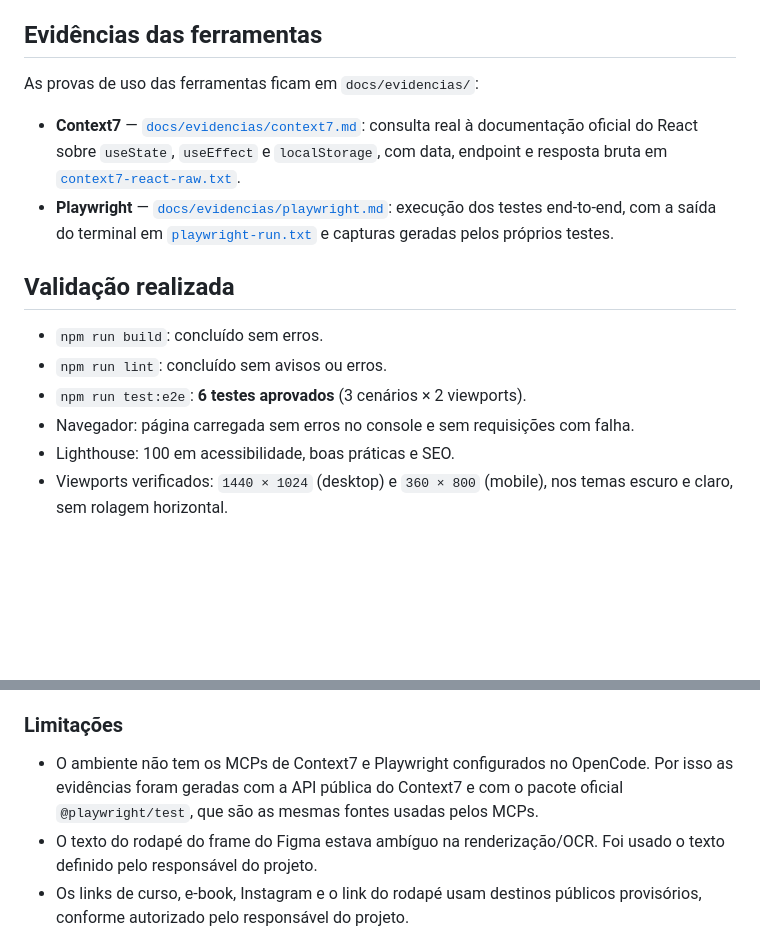
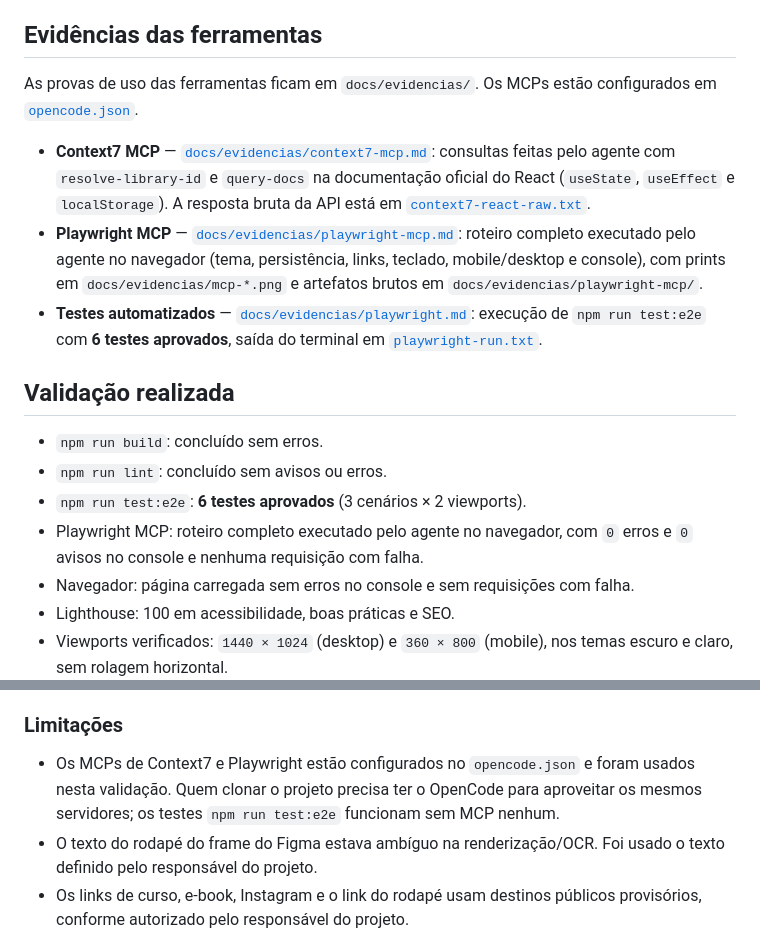
Before and after one commit to Devpaulo1/devlinks, a Markdown page: README.md, 2 parts joined by grey strips. GitHub-like rendering; blank space fills up the shorter version.

Commit message:
test: valida aplicacao com Playwright MCP e Context7 MCP

```diff
--- a/README.md
+++ b/README.md
@@ -121,22 +121,30 @@ O rodapé contém o texto definido pelo responsável do projeto:
 
 ## Evidências das ferramentas
 
-As provas de uso das ferramentas ficam em `docs/evidencias/`:
+As provas de uso das ferramentas ficam em `docs/evidencias/`. Os MCPs estão
+configurados em [`opencode.json`](opencode.json).
 
-- **Context7** — [`docs/evidencias/context7.md`](docs/evidencias/context7.md):
-  consulta real à documentação oficial do React sobre `useState`, `useEffect` e
-  `localStorage`, com data, endpoint e resposta bruta em
+- **Context7 MCP** — [`docs/evidencias/context7-mcp.md`](docs/evidencias/context7-mcp.md):
+  consultas feitas pelo agente com `resolve-library-id` e `query-docs` na
+  documentação oficial do React (`useState`, `useEffect` e `localStorage`).
+  A resposta bruta da API está em
   [`context7-react-raw.txt`](docs/evidencias/context7-react-raw.txt).
-- **Playwright** — [`docs/evidencias/playwright.md`](docs/evidencias/playwright.md):
-  execução dos testes end-to-end, com a saída do terminal em
-  [`playwright-run.txt`](docs/evidencias/playwright-run.txt) e capturas geradas
-  pelos próprios testes.
+- **Playwright MCP** — [`docs/evidencias/playwright-mcp.md`](docs/evidencias/playwright-mcp.md):
+  roteiro completo executado pelo agente no navegador (tema, persistência,
+  links, teclado, mobile/desktop e console), com prints em
+  `docs/evidencias/mcp-*.png` e artefatos brutos em
+  `docs/evidencias/playwright-mcp/`.
+- **Testes automatizados** — [`docs/evidencias/playwright.md`](docs/evidencias/playwright.md):
+  execução de `npm run test:e2e` com **6 testes aprovados**, saída do terminal em
+  [`playwright-run.txt`](docs/evidencias/playwright-run.txt).
 
 ## Validação realizada
 
 - `npm run build`: concluído sem erros.
 - `npm run lint`: concluído sem avisos ou erros.
 - `npm run test:e2e`: **6 testes aprovados** (3 cenários × 2 viewports).
+- Playwright MCP: roteiro completo executado pelo agente no navegador, com
+  `0` erros e `0` avisos no console e nenhuma requisição com falha.
 - Navegador: página carregada sem erros no console e sem requisições com falha.
 - Lighthouse: 100 em acessibilidade, boas práticas e SEO.
 - Viewports verificados: `1440 × 1024` (desktop) e `360 × 800` (mobile), nos temas
@@ -152,9 +160,10 @@ As provas de uso das ferramentas ficam em `docs/evidencias/`:
 
 ### Limitações
 
-- O ambiente não tem os MCPs de Context7 e Playwright configurados no OpenCode.
-  Por isso as evidências foram geradas com a API pública do Context7 e com o
-  pacote oficial `@playwright/test`, que são as mesmas fontes usadas pelos MCPs.
+- Os MCPs de Context7 e Playwright estão configurados no `opencode.json` e
+  foram usados nesta validação. Quem clonar o projeto precisa ter o OpenCode
+  para aproveitar os mesmos servidores; os testes `npm run test:e2e` funcionam
+  sem MCP nenhum.
 - O texto do rodapé do frame do Figma estava ambíguo na renderização/OCR. Foi
   usado o texto definido pelo responsável do projeto.
 - Os links de curso, e-book, Instagram e o link do rodapé usam destinos públicos
```
Also changed, not shown: docs/evidencias/context7-mcp.md (added, +121 -0 lines), docs/evidencias/playwright-mcp.md (added, +117 -0 lines), docs/evidencias/mcp-desktop-light.png (added), docs/evidencias/mcp-mobile-dark.png (added), docs/evidencias/mcp-mobile-light.png (added), 5 other files.
